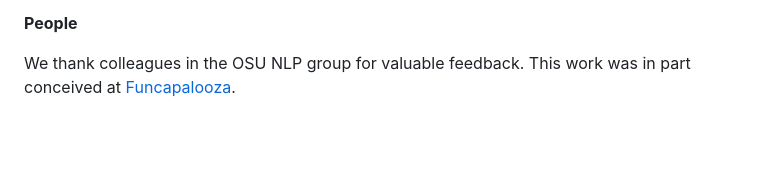
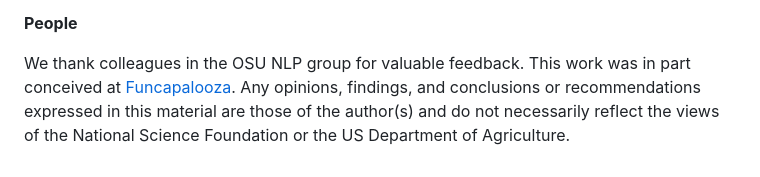
Before and after one commit to OSU-NLP-Group/sae-trait-annotation, a Markdown page: README.md, the part around the change. GitHub-like rendering; blank space fills up the shorter version.

Commit message:
Update acknowledgments

```diff
--- a/README.md
+++ b/README.md
@@ -221,4 +221,4 @@ S. Record and A. East were additionally supported by NSF Award No. 242918 (EPSCO
 
 **People**
 
-We thank colleagues in the OSU NLP group for valuable feedback. This work was in part conceived at [Funcapalooza](https://github.com/Imageomics/FuncaPalooza-2025/wiki/).
+We thank colleagues in the OSU NLP group for valuable feedback. This work was in part conceived at [Funcapalooza](https://github.com/Imageomics/FuncaPalooza-2025/wiki/). Any opinions, findings, and conclusions or recommendations expressed in this material are those of the author(s) and do not necessarily reflect the views of the National Science Foundation or the US Department of Agriculture.
```
